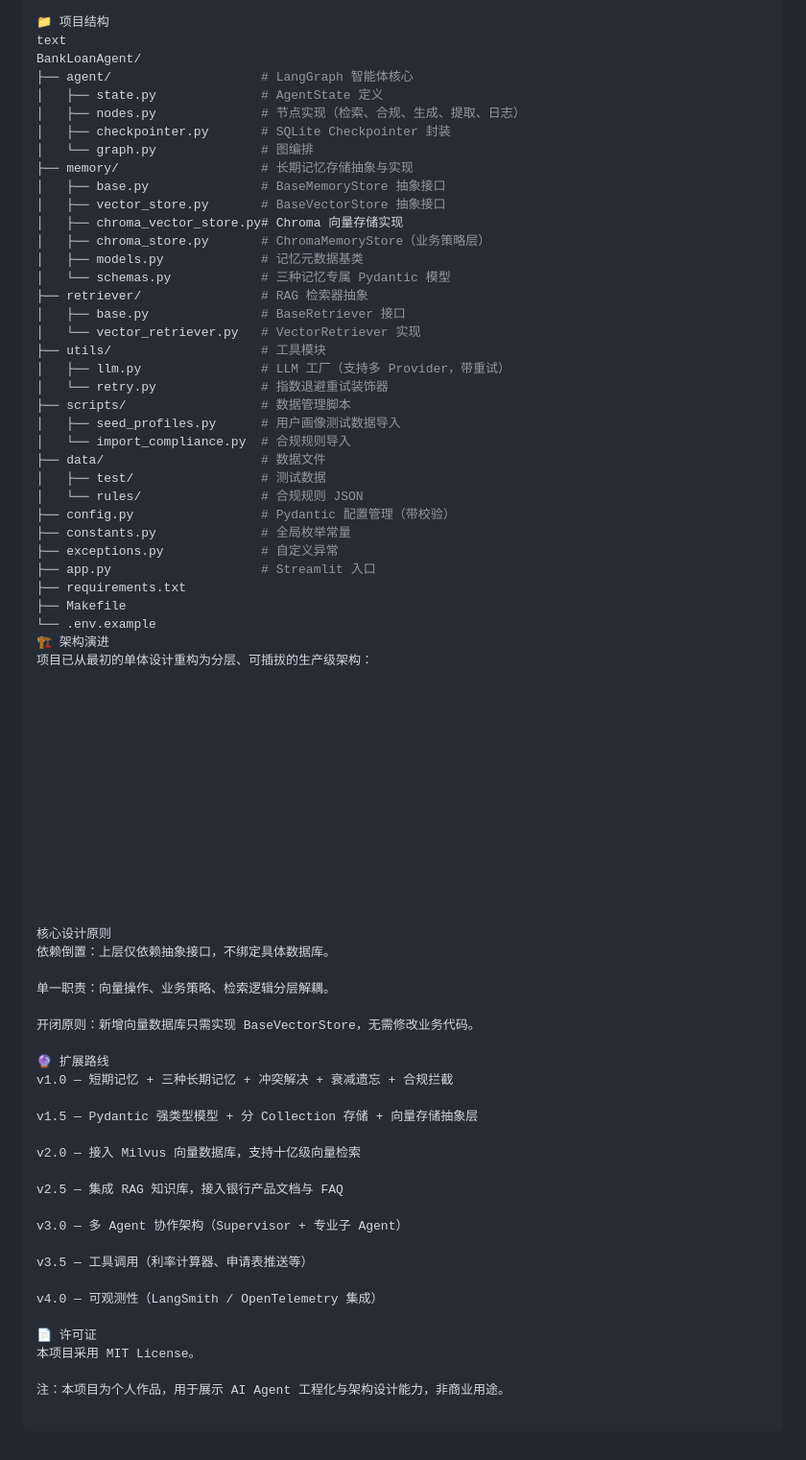
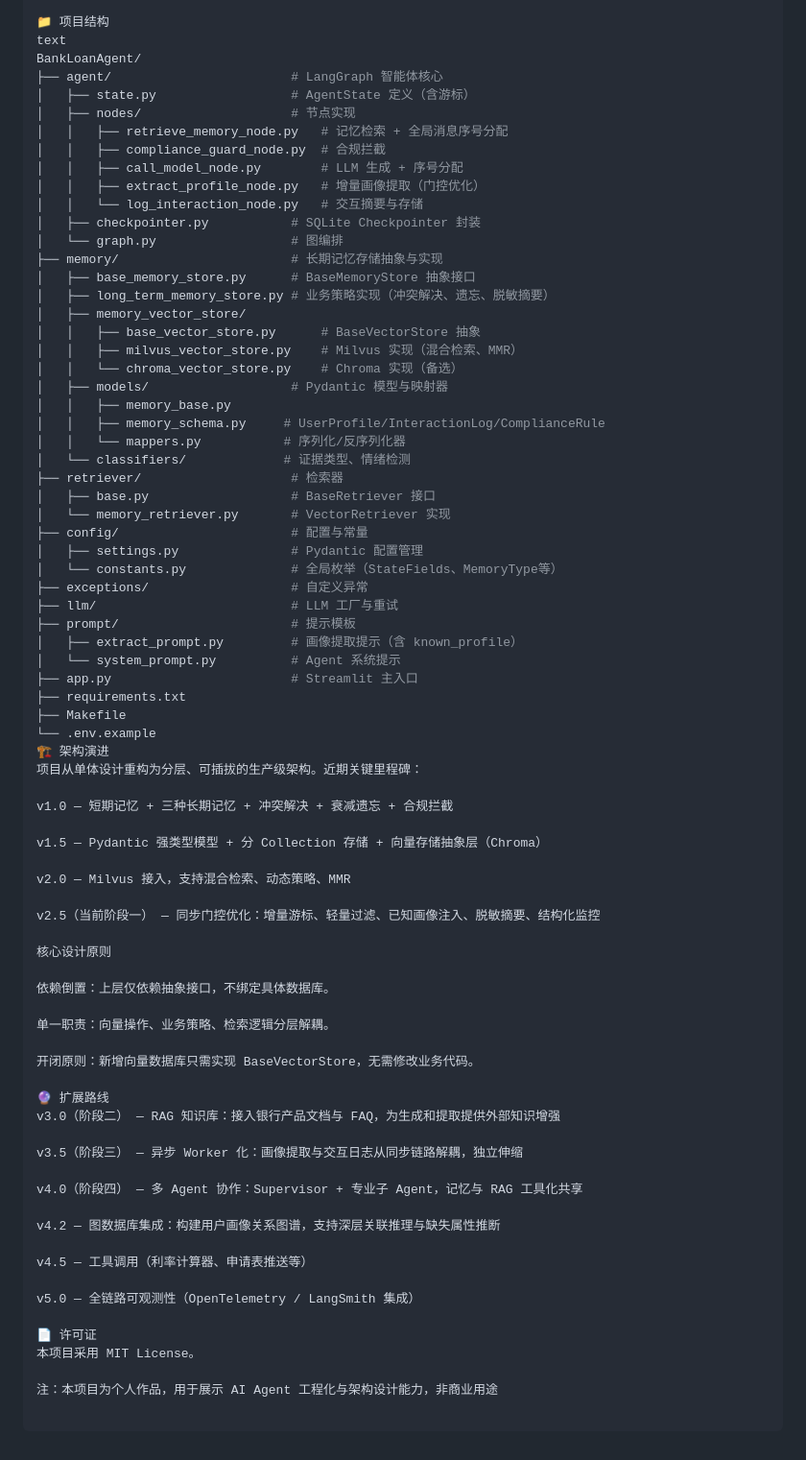
Before and after one commit to handsomehgh/BankLoanAgent, a Markdown page: README.md, the part around one of its changes. Shown at 96% size. Drawn GitHub-style.

Commit message:
fix(file): update README.md

```diff
--- a/README.md
+++ b/README.md
@@ -54,54 +55,56 @@ make run   # 或 streamlit run app.py
 📁 项目结构
 text
 BankLoanAgent/
-├── agent/                    # LangGraph 智能体核心
-│   ├── state.py              # AgentState 定义
-│   ├── nodes.py              # 节点实现（检索、合规、生成、提取、日志）
-│   ├── checkpointer.py       # SQLite Checkpointer 封装
-│   └── graph.py              # 图编排
-├── memory/                   # 长期记忆存储抽象与实现
-│   ├── base.py               # BaseMemoryStore 抽象接口
-│   ├── vector_store.py       # BaseVectorStore 抽象接口
-│   ├── chroma_vector_store.py# Chroma 向量存储实现
-│   ├── chroma_store.py       # ChromaMemoryStore（业务策略层）
-│   ├── models.py             # 记忆元数据基类
-│   └── schemas.py            # 三种记忆专属 Pydantic 模型
-├── retriever/                # RAG 检索器抽象
-│   ├── base.py               # BaseRetriever 接口
-│   └── vector_retriever.py   # VectorRetriever 实现
-├── utils/                    # 工具模块
-│   ├── llm.py                # LLM 工厂（支持多 Provider，带重试）
-│   └── retry.py              # 指数退避重试装饰器
-├── scripts/                  # 数据管理脚本
-│   ├── seed_profiles.py      # 用户画像测试数据导入
-│   └── import_compliance.py  # 合规规则导入
-├── data/                     # 数据文件
-│   ├── test/                 # 测试数据
-│   └── rules/                # 合规规则 JSON
-├── config.py                 # Pydantic 配置管理（带校验）
-├── constants.py              # 全局枚举常量
-├── exceptions.py             # 自定义异常
-├── app.py                    # Streamlit 入口
+├── agent/                        # LangGraph 智能体核心
+│   ├── state.py                  # AgentState 定义（含游标）
+│   ├── nodes/                    # 节点实现
+│   │   ├── retrieve_memory_node.py   # 记忆检索 + 全局消息序号分配
+│   │   ├── compliance_guard_node.py  # 合规拦截
+│   │   ├── call_model_node.py        # LLM 生成 + 序号分配
+│   │   ├── extract_profile_node.py   # 增量画像提取（门控优化）
+│   │   └── log_interaction_node.py   # 交互摘要与存储
+│   ├── checkpointer.py           # SQLite Checkpointer 封装
+│   └── graph.py                  # 图编排
+├── memory/                       # 长期记忆存储抽象与实现
+│   ├── base_memory_store.py      # BaseMemoryStore 抽象接口
+│   ├── long_term_memory_store.py # 业务策略实现（冲突解决、遗忘、脱敏摘要）
+│   ├── memory_vector_store/
+│   │   ├── base_vector_store.py      # BaseVectorStore 抽象
+│   │   ├── milvus_vector_store.py    # Milvus 实现（混合检索、MMR）
+│   │   └── chroma_vector_store.py    # Chroma 实现（备选）
+│   ├── models/                   # Pydantic 模型与映射器
+│   │   ├── memory_base.py
+│   │   ├── memory_schema.py     # UserProfile/InteractionLog/ComplianceRule
+│   │   └── mappers.py           # 序列化/反序列化器
+│   └── classifiers/             # 证据类型、情绪检测
+├── retriever/                    # 检索器
+│   ├── base.py                   # BaseRetriever 接口
+│   └── memory_retriever.py       # VectorRetriever 实现
+├── config/                       # 配置与常量
+│   ├── settings.py               # Pydantic 配置管理
+│   └── constants.py              # 全局枚举（StateFields、MemoryType等）
+├── exceptions/                   # 自定义异常
+├── llm/                          # LLM 工厂与重试
+├── prompt/                       # 提示模板
+│   ├── extract_prompt.py         # 画像提取提示（含 known_profile）
+│   └── system_prompt.py          # Agent 系统提示
+├── app.py                        # Streamlit 主入口
 ├── requirements.txt
 ├── Makefile
 └── .env.example
 🏗️ 架构演进
-项目已从最初的单体设计重构为分层、可插拔的生产级架构：
+项目从单体设计重构为分层、可插拔的生产级架构。近期关键里程碑：
 
+v1.0 — 短期记忆 + 三种长期记忆 + 冲突解决 + 衰减遗忘 + 合规拦截
 
+v1.5 — Pydantic 强类型模型 + 分 Collection 存储 + 向量存储抽象层（Chroma）
 
+v2.0 — Milvus 接入，支持混合检索、动态策略、MMR
 
-
-
-
-
-
-
-
-
-
+v2.5（当前阶段一） — 同步门控优化：增量游标、轻量过滤、已知画像注入、脱敏摘要、结构化监控
 
 核心设计原则
+
 依赖倒置：上层仅依赖抽象接口，不绑定具体数据库。
 
 单一职责：向量操作、业务策略、检索逻辑分层解耦。
@@ -109,21 +112,19 @@ BankLoanAgent/
 开闭原则：新增向量数据库只需实现 BaseVectorStore，无需修改业务代码。
 
 🔮 扩展路线
-v1.0 — 短期记忆 + 三种长期记忆 + 冲突解决 + 衰减遗忘 + 合规拦截
+v3.0（阶段二） — RAG 知识库：接入银行产品文档与 FAQ，为生成和提取提供外部知识增强
 
-v1.5 — Pydantic 强类型模型 + 分 Collection 存储 + 向量存储抽象层
+v3.5（阶段三） — 异步 Worker 化：画像提取与交互日志从同步链路解耦，独立伸缩
 
-v2.0 — 接入 Milvus 向量数据库，支持十亿级向量检索
+v4.0（阶段四） — 多 Agent 协作：Supervisor + 专业子 Agent，记忆与 RAG 工具化共享
 
-v2.5 — 集成 RAG 知识库，接入银行产品文档与 FAQ
+v4.2 — 图数据库集成：构建用户画像关系图谱，支持深层关联推理与缺失属性推断
 
-v3.0 — 多 Agent 协作架构（Supervisor + 专业子 Agent）
+v4.5 — 工具调用（利率计算器、申请表推送等）
 
-v3.5 — 工具调用（利率计算器、申请表推送等）
-
-v4.0 — 可观测性（LangSmith / OpenTelemetry 集成）
+v5.0 — 全链路可观测性（OpenTelemetry / LangSmith 集成）
 
 📄 许可证
 本项目采用 MIT License。
 
-注：本项目为个人作品，用于展示 AI Agent 工程化与架构设计能力，非商业用途。
+注：本项目为个人作品，用于展示 AI Agent 工程化与架构设计能力，非商业用途
```
Also changed, not shown: other parts of README.md (+18 -17 lines).
